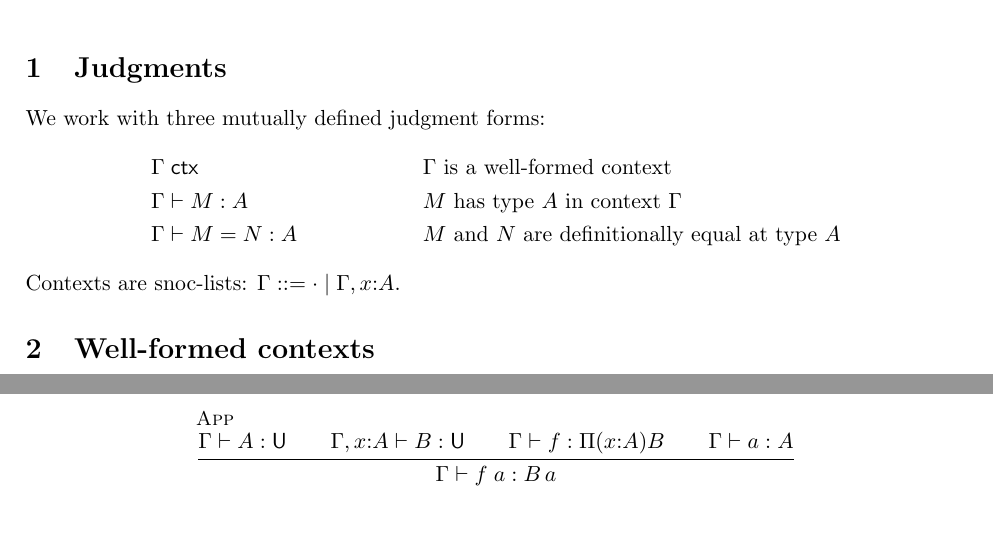
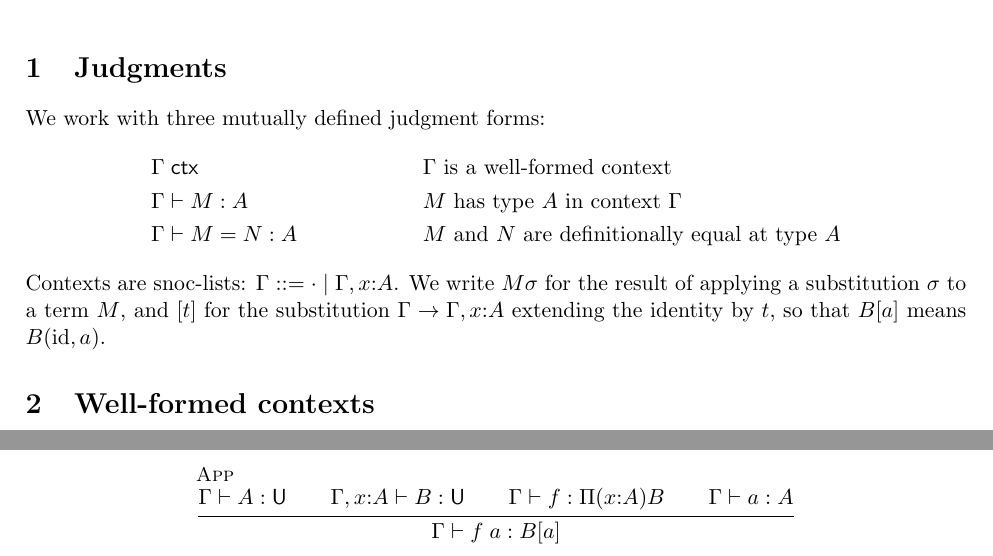
Before and after one commit to coquand/domain-semantics, a LaTeX document (rules.tex): two parts of page 1 of 8, joined at a grey line, cut so that both start at the same text, the shorter picture padded with empty space. Compiled offline with pdfLaTeX.

Commit message:
Clarify substitution notation: M σ for general, [t] for identity extension
Revert to bracket notation for single-variable substitution B[a],
now understood as B applied to the substitution [a] = (id, a).
Add notation paragraph explaining the convention.

Co-Authored-By: Claude Opus 4.6 (1M context) <noreply@anthropic.com>

```diff
--- a/rules.tex
+++ b/rules.tex
@@ -11,7 +11,7 @@
 \newcommand{\Pitype}[2]{\Pi(#1)#2}
 \newcommand{\Lamterm}[2]{\lambda(#1)#2}
 \newcommand{\App}[2]{#1\;#2}
-\newcommand{\substone}[2]{#1\,#2}
+\newcommand{\substone}[2]{#1[#2]}
 \newcommand{\wkn}[1]{#1^+}
 \newcommand{\U}{\mathsf{U}}
 \newcommand{\FinEl}{\mathsf{FinEl}}
@@ -52,6 +52,10 @@ We work with three mutually defined judgment forms:
   &\conveq{\Gamma}{M}{N}{A}     &&\text{$M$ and $N$ are definitionally equal at type $A$}
 \end{align*}
 Contexts are snoc-lists: $\Gamma ::= \cdot \mid \Gamma, x{:}A$.
+We write $M\sigma$ for the result of applying a substitution
+$\sigma$ to a term~$M$, and $[t]$ for the substitution
+$\Gamma \to \Gamma, x{:}A$ extending the identity by~$t$,
+so that $B[a]$ means $B(\mathrm{id}, a)$.
 
 \section{Well-formed contexts}
 
```
Also changed, not shown: rules.pdf.
